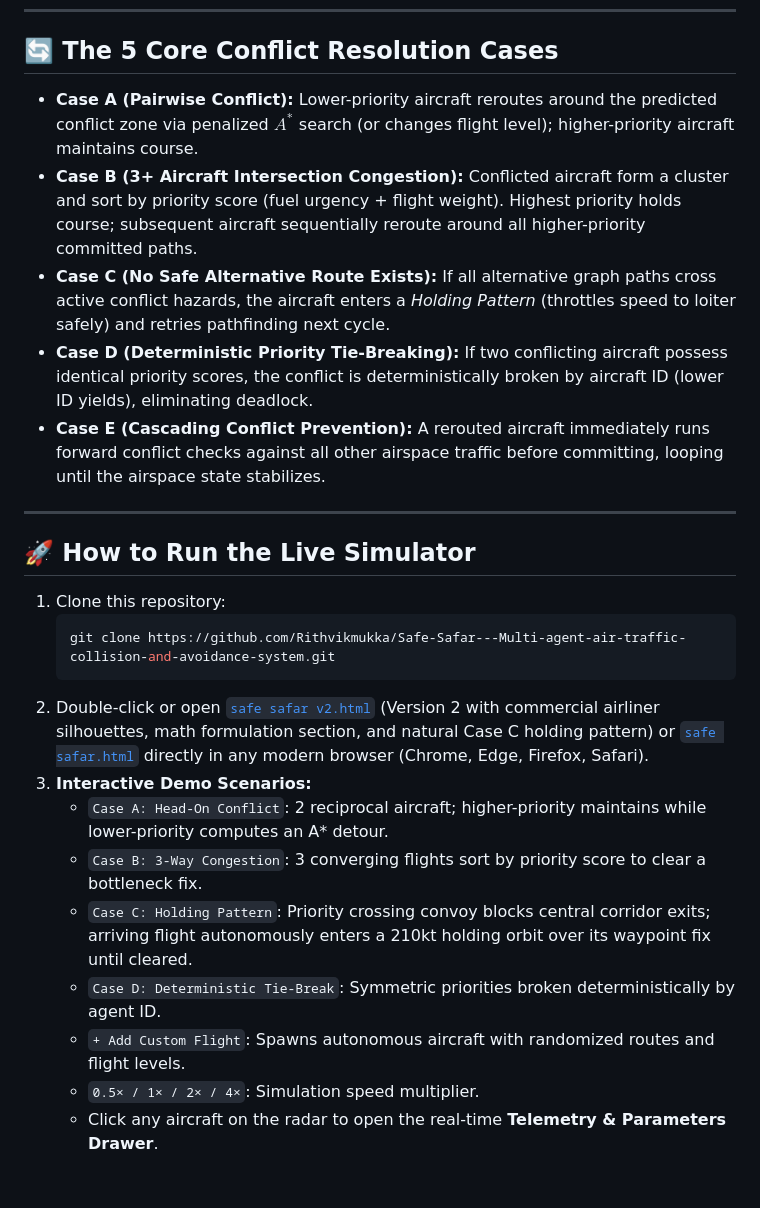
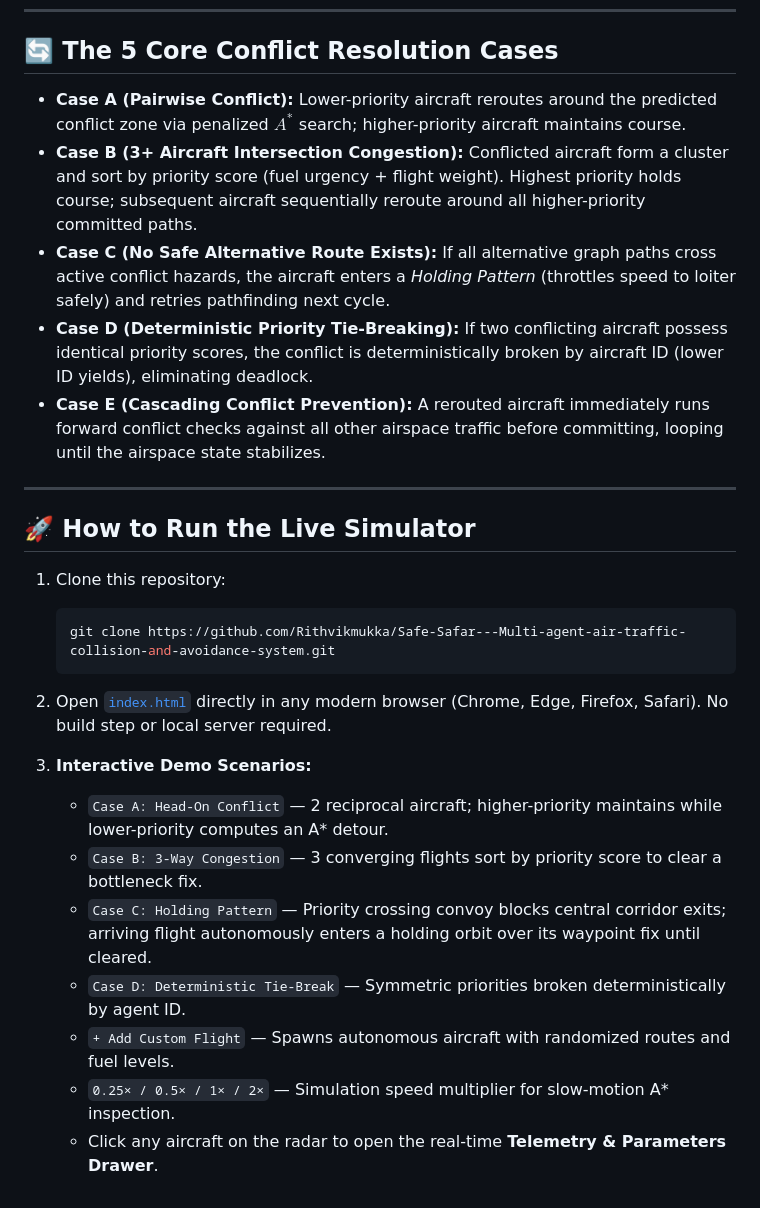
Before and after one commit to Rithvikmukka/Safe-Safar---Multi-agent-air-traffic-collision-and-avoidance-system, a Markdown page: README.md, the part around one of its changes. Rendered like a GitHub page.

````diff
--- a/README.md
+++ b/README.md
@@ -66,12 +117,11 @@ $$\text{Cost} = (\text{CollisionRisk} \times \lambda_{\text{penalty}}) + w_d \cd
 
 ## 🔄 The 5 Core Conflict Resolution Cases
 
-- **Case A (Pairwise Conflict):** Lower-priority aircraft reroutes around the predicted conflict zone via penalized $A^*$ search (or changes flight level); higher-priority aircraft maintains course.
+- **Case A (Pairwise Conflict):** Lower-priority aircraft reroutes around the predicted conflict zone via penalized $A^*$ search; higher-priority aircraft maintains course.
 - **Case B (3+ Aircraft Intersection Congestion):** Conflicted aircraft form a cluster and sort by priority score (fuel urgency + flight weight). Highest priority holds course; subsequent aircraft sequentially reroute around all higher-priority committed paths.
 - **Case C (No Safe Alternative Route Exists):** If all alternative graph paths cross active conflict hazards, the aircraft enters a *Holding Pattern* (throttles speed to loiter safely) and retries pathfinding next cycle.
 - **Case D (Deterministic Priority Tie-Breaking):** If two conflicting aircraft possess identical priority scores, the conflict is deterministically broken by aircraft ID (lower ID yields), eliminating deadlock.
 - **Case E (Cascading Conflict Prevention):** A rerouted aircraft immediately runs forward conflict checks against all other airspace traffic before committing, looping until the airspace state stabilizes.
-
 
 ---
 
@@ -81,12 +131,13 @@ $$\text{Cost} = (\text{CollisionRisk} \times \lambda_{\text{penalty}}) + w_d \cd
    ```bash
    git clone https://github.com/Rithvikmukka/Safe-Safar---Multi-agent-air-traffic-collision-and-avoidance-system.git
    ```
-2. Double-click or open [`safe safar v2.html`](./safe%20safar%20v2.html) (Version 2 with commercial airliner silhouettes, math formulation section, and natural Case C holding pattern) or [`safe safar.html`](./safe%20safar.html) directly in any modern browser (Chrome, Edge, Firefox, Safari).
+2. Open [`index.html`](./index.html) directly in any modern browser (Chrome, Edge, Firefox, Safari). No build step or local server required.
+
 3. **Interactive Demo Scenarios:**
-   - `Case A: Head-On Conflict`: 2 reciprocal aircraft; higher-priority maintains while lower-priority computes an A* detour.
-   - `Case B: 3-Way Congestion`: 3 converging flights sort by priority score to clear a bottleneck fix.
-   - `Case C: Holding Pattern`: Priority crossing convoy blocks central corridor exits; arriving flight autonomously enters a 210kt holding orbit over its waypoint fix until cleared.
-   - `Case D: Deterministic Tie-Break`: Symmetric priorities broken deterministically by agent ID.
-   - `+ Add Custom Flight`: Spawns autonomous aircraft with randomized routes and flight levels.
-   - `0.5× / 1× / 2× / 4×`: Simulation speed multiplier.
+   - `Case A: Head-On Conflict` — 2 reciprocal aircraft; higher-priority maintains while lower-priority computes an A* detour.
+   - `Case B: 3-Way Congestion` — 3 converging flights sort by priority score to clear a bottleneck fix.
+   - `Case C: Holding Pattern` — Priority crossing convoy blocks central corridor exits; arriving flight autonomously enters a holding orbit over its waypoint fix until cleared.
+   - `Case D: Deterministic Tie-Break` — Symmetric priorities broken deterministically by agent ID.
+   - `+ Add Custom Flight` — Spawns autonomous aircraft with randomized routes and fuel levels.
+   - `0.25× / 0.5× / 1× / 2×` — Simulation speed multiplier for slow-motion A* inspection.
    - Click any aircraft on the radar to open the real-time **Telemetry & Parameters Drawer**.
````
Also changed, not shown: other parts of README.md (+53 -2 lines).
